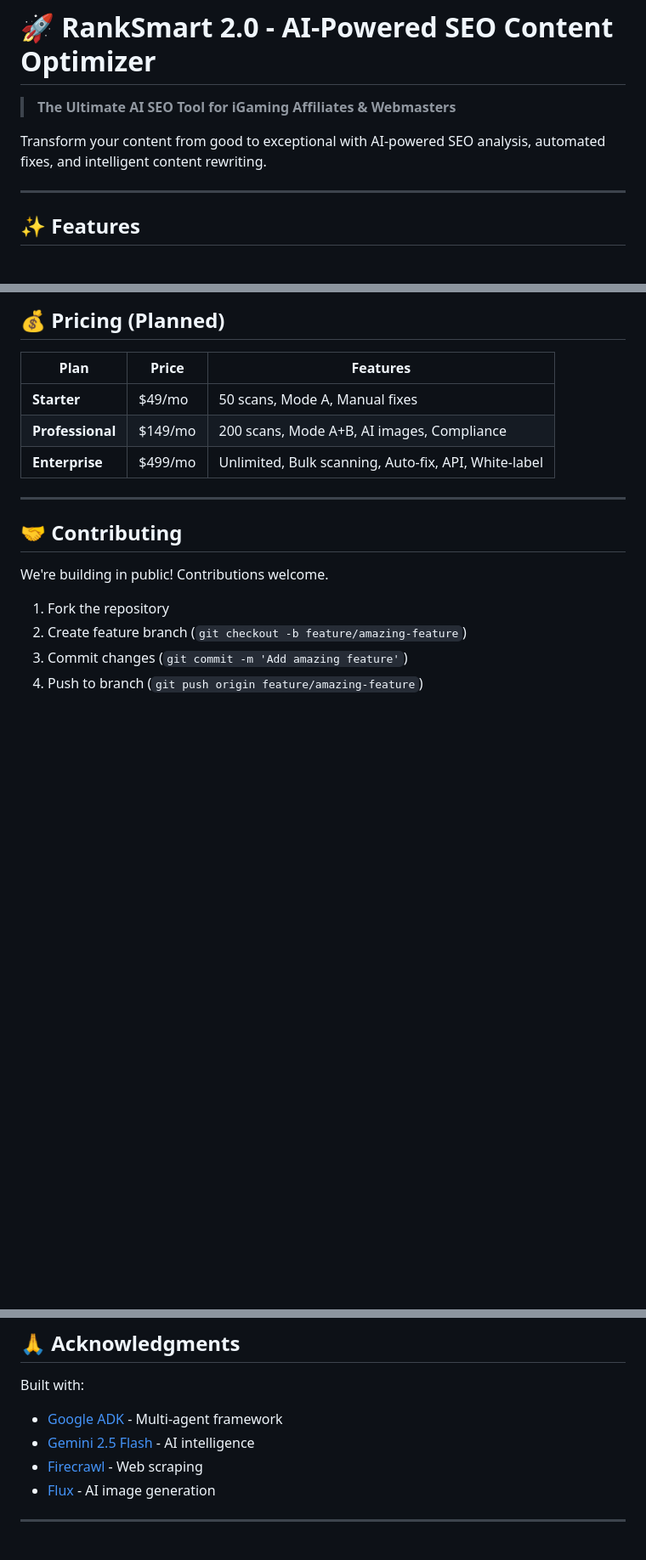
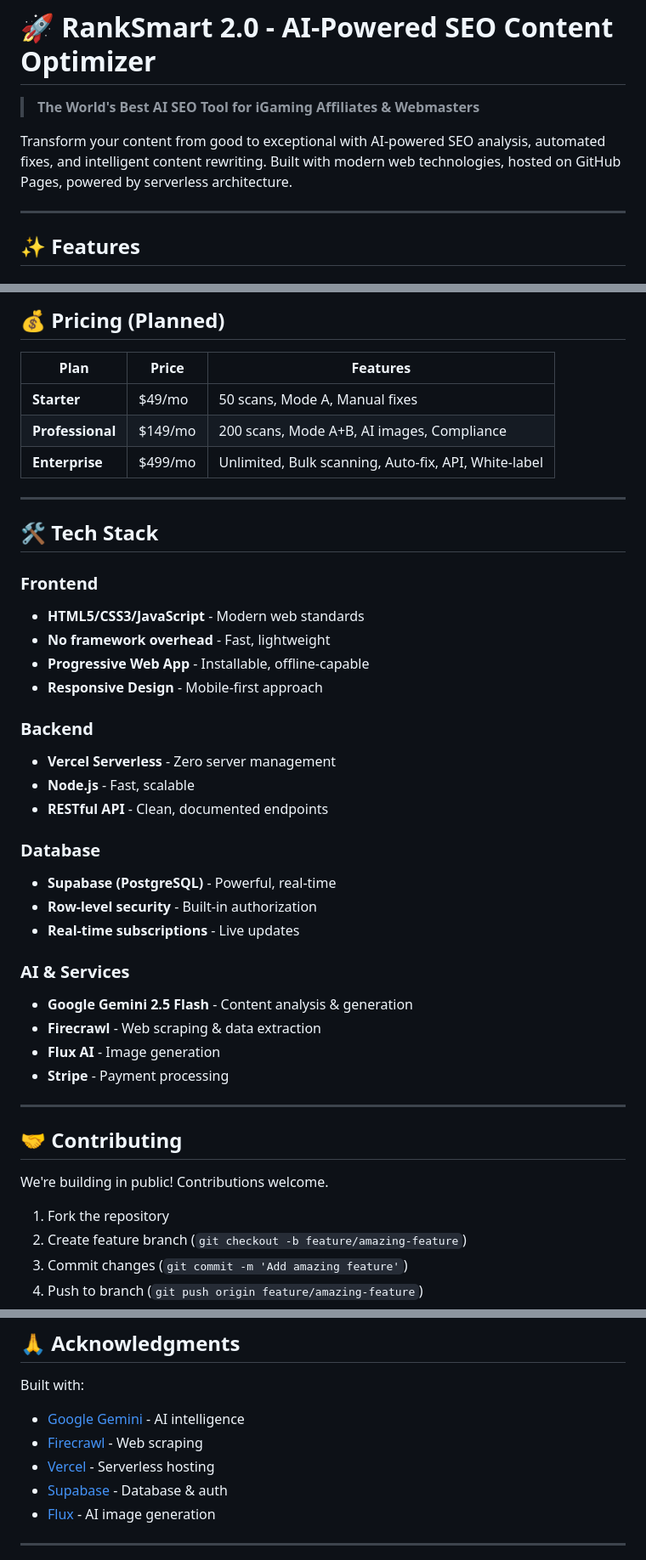
Before and after one commit to dannythehat/ranksmart, a Markdown page: README.md, 3 parts joined by grey strips. Shown: that part at 85% size. GitHub-like rendering; blank space fills up the shorter version.

```diff
--- a/README.md
+++ b/README.md
@@ -1,8 +1,8 @@
 # 🚀 RankSmart 2.0 - AI-Powered SEO Content Optimizer
 
-> **The Ultimate AI SEO Tool for iGaming Affiliates & Webmasters**
+> **The World's Best AI SEO Tool for iGaming Affiliates & Webmasters**
 
-Transform your content from good to exceptional with AI-powered SEO analysis, automated fixes, and intelligent content rewriting.
+Transform your content from good to exceptional with AI-powered SEO analysis, automated fixes, and intelligent content rewriting. Built with modern web technologies, hosted on GitHub Pages, powered by serverless architecture.
 
 ---
 
@@ -156,6 +207,32 @@ Visit `http://localhost:8000` to access the dashboard.
 | **Starter** | $49/mo | 50 scans, Mode A, Manual fixes |
 | **Professional** | $149/mo | 200 scans, Mode A+B, AI images, Compliance |
 | **Enterprise** | $499/mo | Unlimited, Bulk scanning, Auto-fix, API, White-label |
+
+---
+
+## 🛠️ Tech Stack
+
+### Frontend
+- **HTML5/CSS3/JavaScript** - Modern web standards
+- **No framework overhead** - Fast, lightweight
+- **Progressive Web App** - Installable, offline-capable
+- **Responsive Design** - Mobile-first approach
+
+### Backend
+- **Vercel Serverless** - Zero server management
+- **Node.js** - Fast, scalable
+- **RESTful API** - Clean, documented endpoints
+
+### Database
+- **Supabase (PostgreSQL)** - Powerful, real-time
+- **Row-level security** - Built-in authorization
+- **Real-time subscriptions** - Live updates
+
+### AI & Services
+- **Google Gemini 2.5 Flash** - Content analysis & generation
+- **Firecrawl** - Web scraping & data extraction
+- **Flux AI** - Image generation
+- **Stripe** - Payment processing
 
 ---
 
@@ -180,9 +257,10 @@ MIT License - See [LICENSE](LICENSE) file for details
 ## 🙏 Acknowledgments
 
 Built with:
-- [Google ADK](https://github.com/google/adk) - Multi-agent framework
-- [Gemini 2.5 Flash](https://ai.google.dev/) - AI intelligence
+- [Google Gemini](https://ai.google.dev/) - AI intelligence
 - [Firecrawl](https://firecrawl.dev/) - Web scraping
+- [Vercel](https://vercel.com/) - Serverless hosting
+- [Supabase](https://supabase.com/) - Database & auth
 - [Flux](https://fal.ai/) - AI image generation
 
 ---
```
Also changed, not shown: other parts of README.md (+127 -76 lines).
